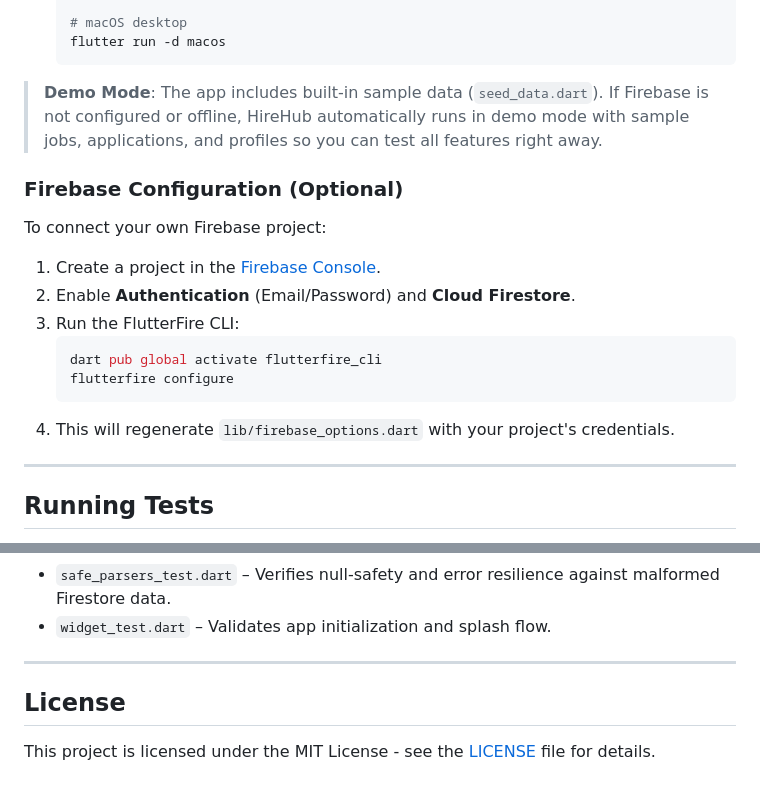
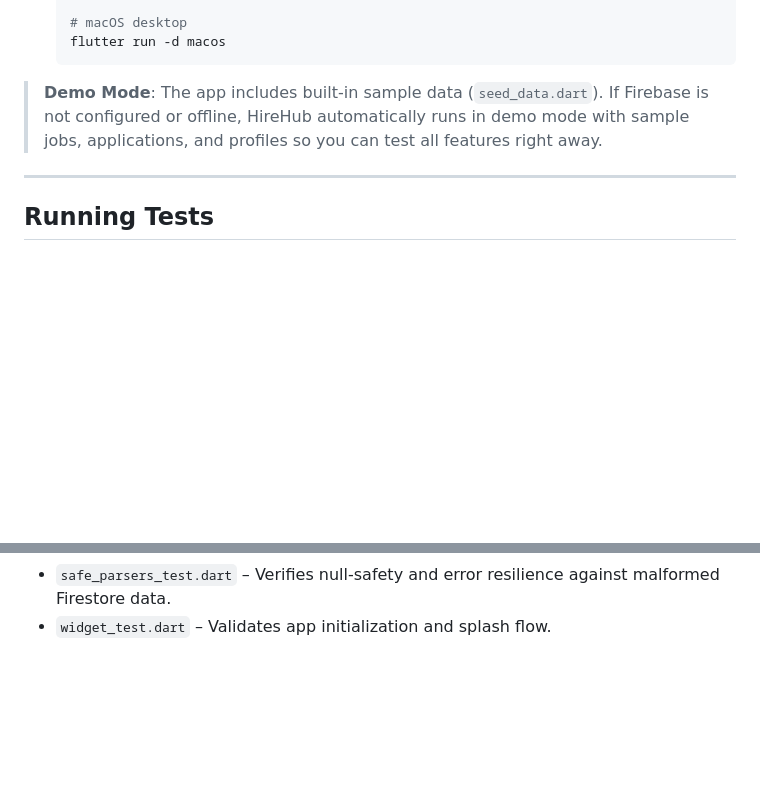
Before and after one commit to Vrutti88/HireHub, a Markdown page: README.md, 2 parts joined by grey strips. GitHub-like rendering; blank space fills up the shorter version.

````diff
--- a/README.md
+++ b/README.md
@@ -150,18 +150,6 @@ lib/
 
 > **Demo Mode**: The app includes built-in sample data (`seed_data.dart`). If Firebase is not configured or offline, HireHub automatically runs in demo mode with sample jobs, applications, and profiles so you can test all features right away.
 
-### Firebase Configuration (Optional)
-
-To connect your own Firebase project:
-1. Create a project in the [Firebase Console](https://console.firebase.google.com/).
-2. Enable **Authentication** (Email/Password) and **Cloud Firestore**.
-3. Run the FlutterFire CLI:
-   ```bash
-   dart pub global activate flutterfire_cli
-   flutterfire configure
-   ```
-4. This will regenerate `lib/firebase_options.dart` with your project's credentials.
-
 ---
 
 ## Running Tests
@@ -180,9 +168,3 @@ Test suites include:
 - `resume_parser_test.dart` – Tests PDF byte extraction, font CMap translation, and tech alias normalization.
 - `safe_parsers_test.dart` – Verifies null-safety and error resilience against malformed Firestore data.
 - `widget_test.dart` – Validates app initialization and splash flow.
-
----
-
-## License
-
-This project is licensed under the MIT License - see the [LICENSE](LICENSE) file for details.
````
